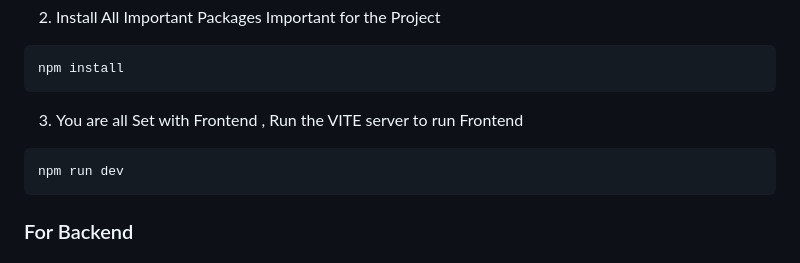
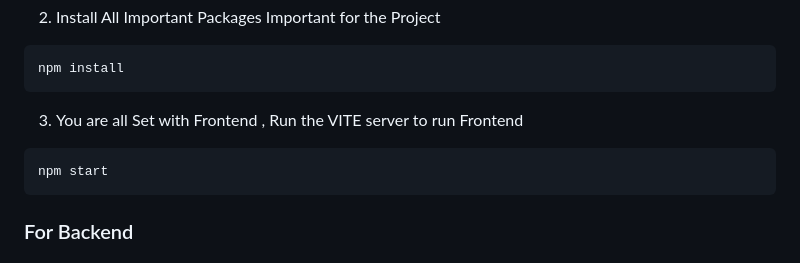
Before and after one commit to Bakedclone/CozyRent, a Markdown page: README.md, the part around the change. Rendered like a GitHub page.

````diff
--- a/README.md
+++ b/README.md
@@ -45,7 +45,7 @@ npm install
 ```
 3. You are all Set with Frontend , Run the VITE server to run Frontend
 ```
-npm run dev
+npm start
 ```
 
 ### For Backend
````
